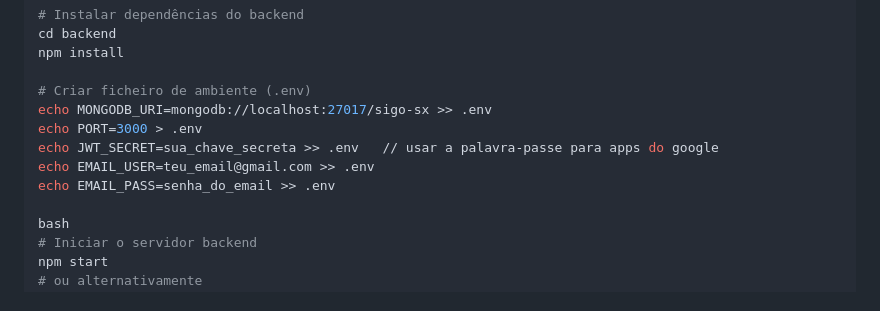
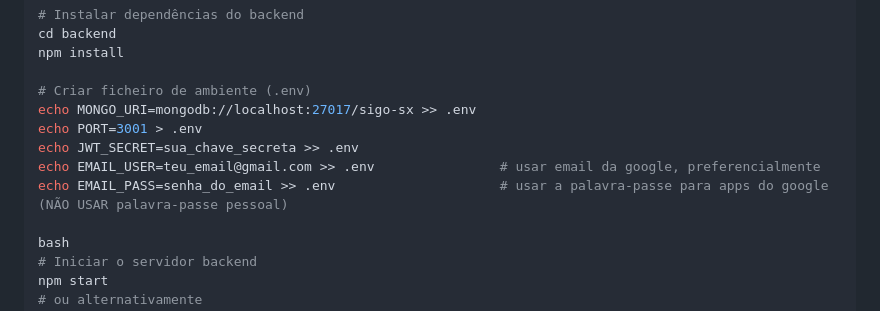
Before and after one commit to susanaildefonso19/sigo-sx, a Markdown page: README.md, the part around one of its changes. Drawn GitHub-style.

```diff
--- a/README.md
+++ b/README.md
@@ -83,11 +83,11 @@ cd backend
 npm install
 
 # Criar ficheiro de ambiente (.env)
-echo MONGODB_URI=mongodb://localhost:27017/sigo-sx >> .env
-echo PORT=3000 > .env
-echo JWT_SECRET=sua_chave_secreta >> .env   // usar a palavra-passe para apps do google
-echo EMAIL_USER=teu_email@gmail.com >> .env
-echo EMAIL_PASS=senha_do_email >> .env
+echo MONGO_URI=mongodb://localhost:27017/sigo-sx >> .env
+echo PORT=3001 > .env
+echo JWT_SECRET=sua_chave_secreta >> .env
+echo EMAIL_USER=teu_email@gmail.com >> .env                # usar email da google, preferencialmente
+echo EMAIL_PASS=senha_do_email >> .env                     # usar a palavra-passe para apps do google (NÃO USAR palavra-passe pessoal)
 
 bash
 # Iniciar o servidor backend
```
Also changed, not shown: other parts of README.md (+0 -1 lines).
